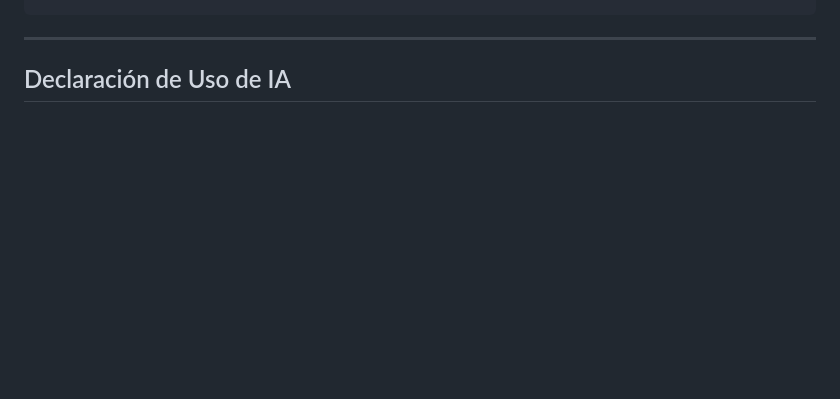
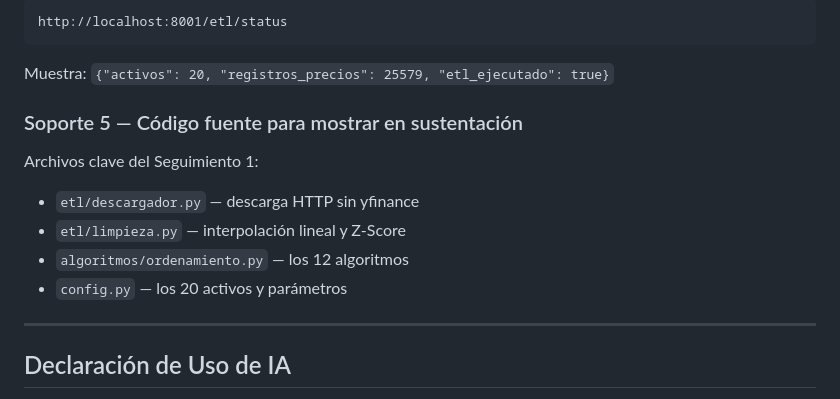
Before and after one commit to andresD1az/proyectoFinalAlgoritmos, a Markdown page: seguimiento_1.md, the part around one of its changes. Rendered like a GitHub page; blank space fills up the shorter version.

Commit message:
docs: agregar seccion soportes del seguimiento 1 con instrucciones paso a paso

````diff
--- a/seguimiento_1.md
+++ b/seguimiento_1.md
@@ -300,3 +353,15 @@ docker compose -f docker-compose.local.yml exec bvc_api python main.py ordenamie
+```
+http://localhost:8001/etl/status
+```
+Muestra: `{"activos": 20, "registros_precios": 25579, "etl_ejecutado": true}`
+
+### Soporte 5 — Código fuente para mostrar en sustentación
+
+Archivos clave del Seguimiento 1:
+- `etl/descargador.py` — descarga HTTP sin yfinance
+- `etl/limpieza.py` — interpolación lineal y Z-Score
+- `algoritmos/ordenamiento.py` — los 12 algoritmos
+- `config.py` — los 20 activos y parámetros
 
 ---
 
````
Also changed, not shown: other parts of seguimiento_1.md (+58 -5 lines).
